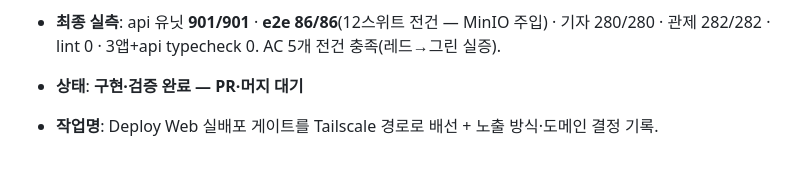
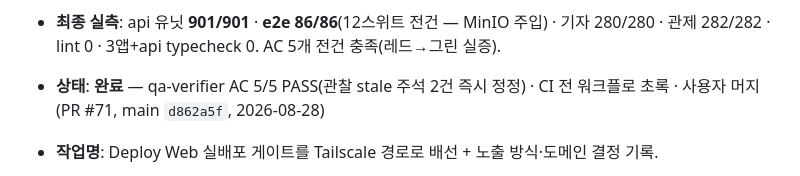
Before and after one commit to HomeDCP/gachinol, a Markdown page: WORKLOG.md, the part around the change. Drawn GitHub-style.

Commit message:
docs: HANDOFF 2026-08-28 현행화 — T-W2-36 종결(main d862a5f·대장 167행/대기 42) + WORKLOG 완료
Co-Authored-By: Claude Fable 5 <noreply@anthropic.com>

```diff
--- a/WORKLOG.md
+++ b/WORKLOG.md
@@ -23,7 +23,8 @@
   동형의 E2E_REDIS_URL·E2E_S3_ENDPOINT 주입 배선 이식 + MinIO 기존 버킷 무해화로 수리 → 통과.
 - **최종 실측**: api 유닛 **901/901** · **e2e 86/86**(12스위트 전건 — MinIO 주입) · 기자 280/280 ·
   관제 282/282 · lint 0 · 3앱+api typecheck 0. AC 5개 전건 충족(레드→그린 실증).
-- **상태**: **구현·검증 완료 — PR·머지 대기**
+- **상태**: **완료** — qa-verifier AC 5/5 PASS(관찰 stale 주석 2건 즉시 정정) · CI 전 워크플로 초록 ·
+  사용자 머지(PR #71, main `d862a5f`, 2026-08-28)
 
 - **작업명**: Deploy Web 실배포 게이트를 Tailscale 경로로 배선 + 노출 방식·도메인 결정 기록.
 - **사용자 결정 (2026-08-27)**: ① 사용자 트래픽 = **Cloudflare Tunnel**(도메인 확정 후), 배포 SSH =
```
Also changed, not shown: 1 other file.
